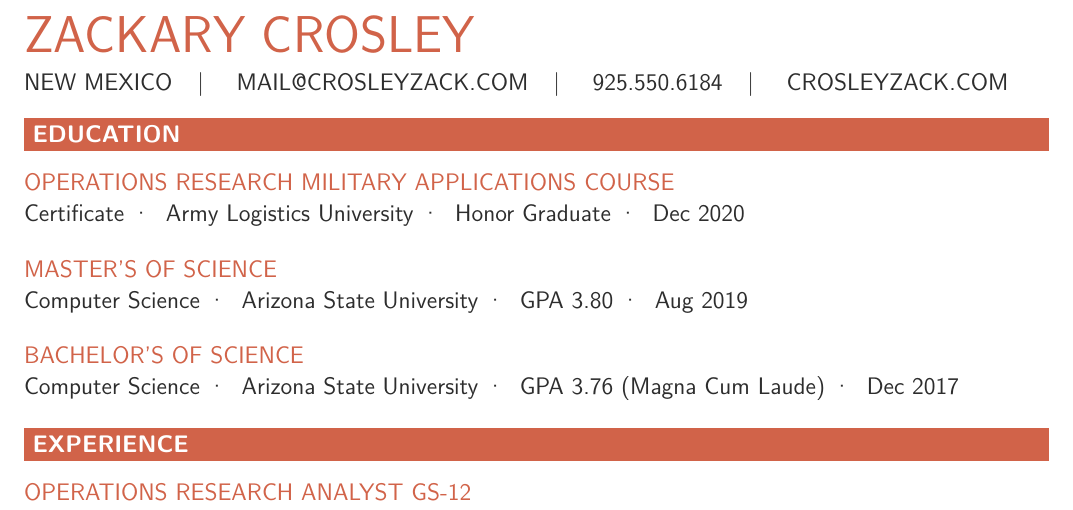
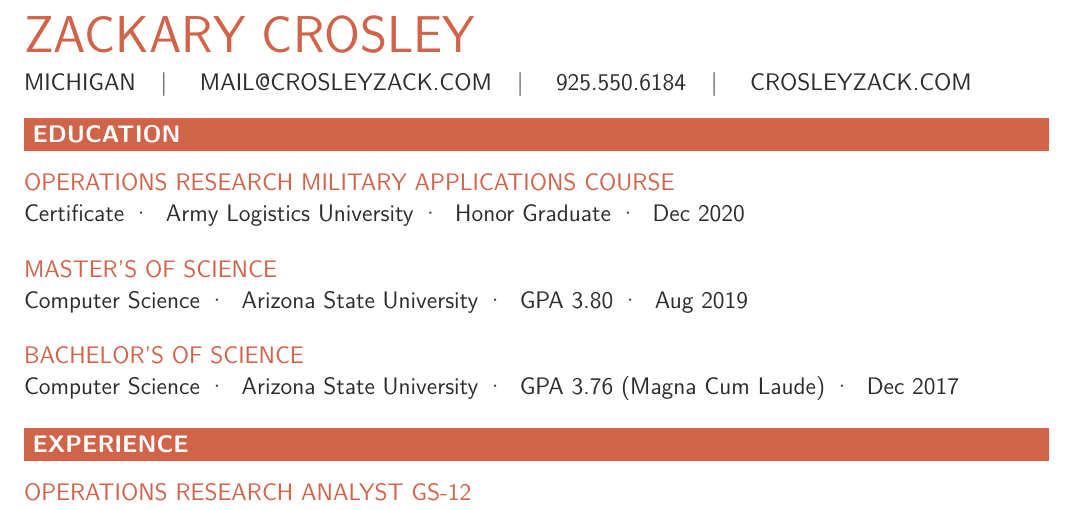
Before and after one commit to CrosleyZack/resume, a LaTeX CV (resume.tex): part of page 1 of 2, cut so that both start at the same text. Compiled offline with pdfLaTeX.

Commit message:
Updated State to Michigan.

```diff
--- a/resume.tex
+++ b/resume.tex
@@ -25,7 +25,7 @@
 \begin{document}
 
 \resumename{Zackary Crosley}
-\resumecontact{New Mexico,mail@crosleyzack.com,925.550.6184,crosleyzack.com}
+\resumecontact{Michigan,mail@crosleyzack.com,925.550.6184,crosleyzack.com}
 
 \section{Education}
 
```
Also changed, not shown: resume.pdf.
